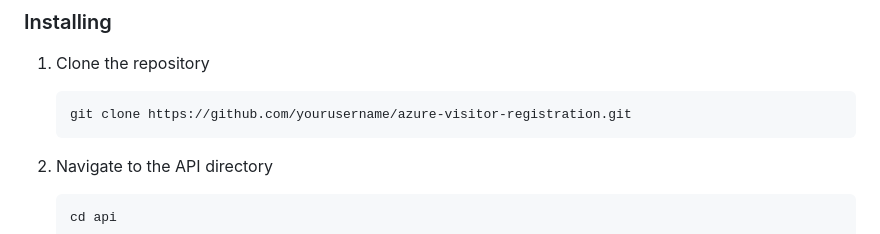
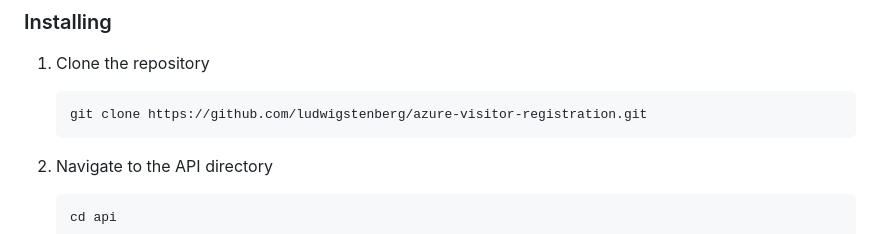
Before and after one commit to LudwigStenberg/azure-uppgift-1, a Markdown page: README.md, the part around the change. Rendered like a GitHub page.

````diff
--- a/README.md
+++ b/README.md
@@ -30,7 +30,7 @@ The system consists of four main components:
 1. Clone the repository
 
    ```
-   git clone https://github.com/yourusername/azure-visitor-registration.git
+   git clone https://github.com/ludwigstenberg/azure-visitor-registration.git
    ```
 
 2. Navigate to the API directory
````
